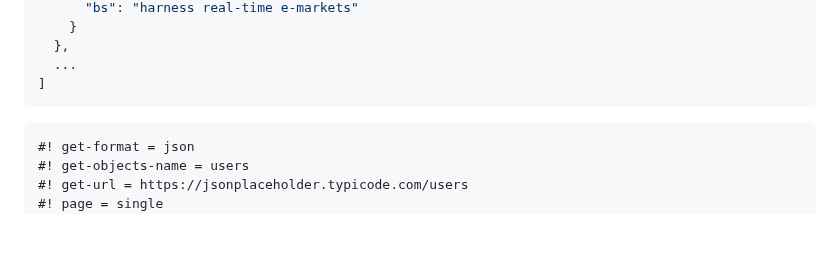
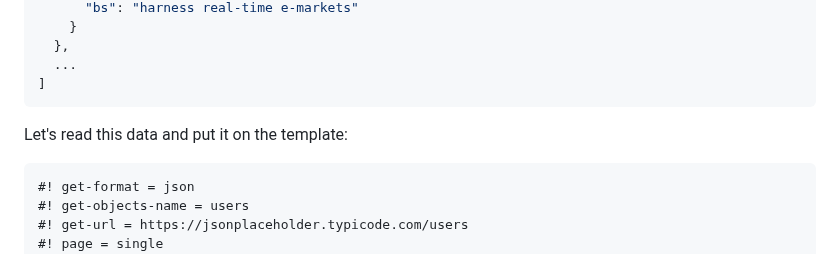
Before and after one commit to blocksmd/blocksmd, a Markdown page: docs/set-and-read-data.md, the part around the change. Rendered like a GitHub page; blank space fills up the shorter version.

````diff
--- a/docs/set-and-read-data.md
+++ b/docs/set-and-read-data.md
@@ -157,6 +157,8 @@ Let's say we want to read https://jsonplaceholder.typicode.com/users, which retu
 ]
 ```
 
+Let's read this data and put it on the template:
+
 ```text
 #! get-format = json
 #! get-objects-name = users
````
